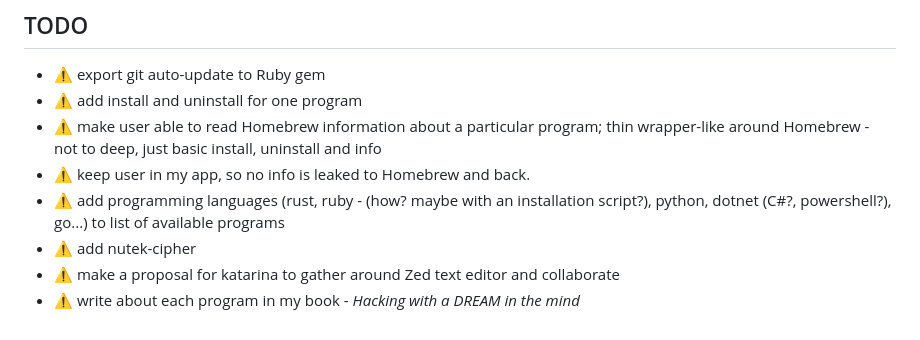
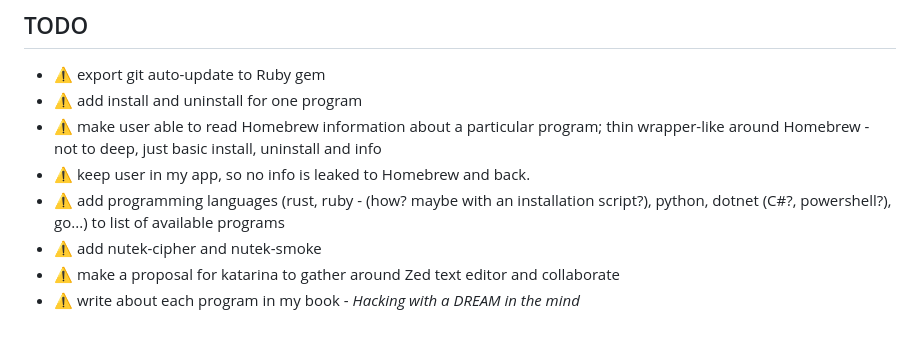
Before and after one commit to NutekSecurity/nutek-apple, a Markdown page: README.md, the part around the change. GitHub-like rendering.

Commit message:
Update README.md nutek-smoke

```diff
--- a/README.md
+++ b/README.md
@@ -198,6 +198,6 @@ firefox - web browser
 * ⚠️ make user able to read Homebrew information about a particular program; thin wrapper-like around Homebrew - not to deep, just basic install, uninstall and info
 * ⚠️ keep user in my app, so no info is leaked to Homebrew and back.
 * ⚠️ add programming languages (rust, ruby - (how? maybe with an installation script?), python, dotnet (C#?, powershell?), go...) to list of available programs
-* ⚠️ add nutek-cipher
+* ⚠️ add nutek-cipher and nutek-smoke
 * ⚠️ make a proposal for katarina to gather around Zed text editor and collaborate
 * ⚠️ write about each program in my book - _Hacking with a DREAM in the mind_
```
